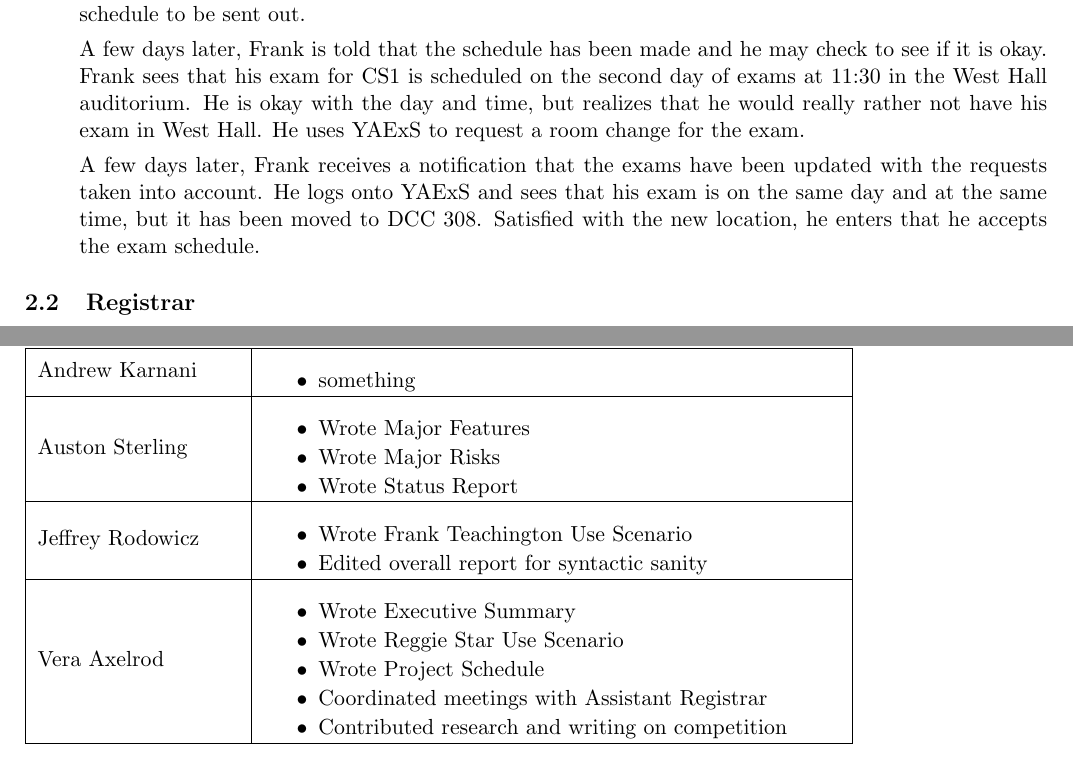
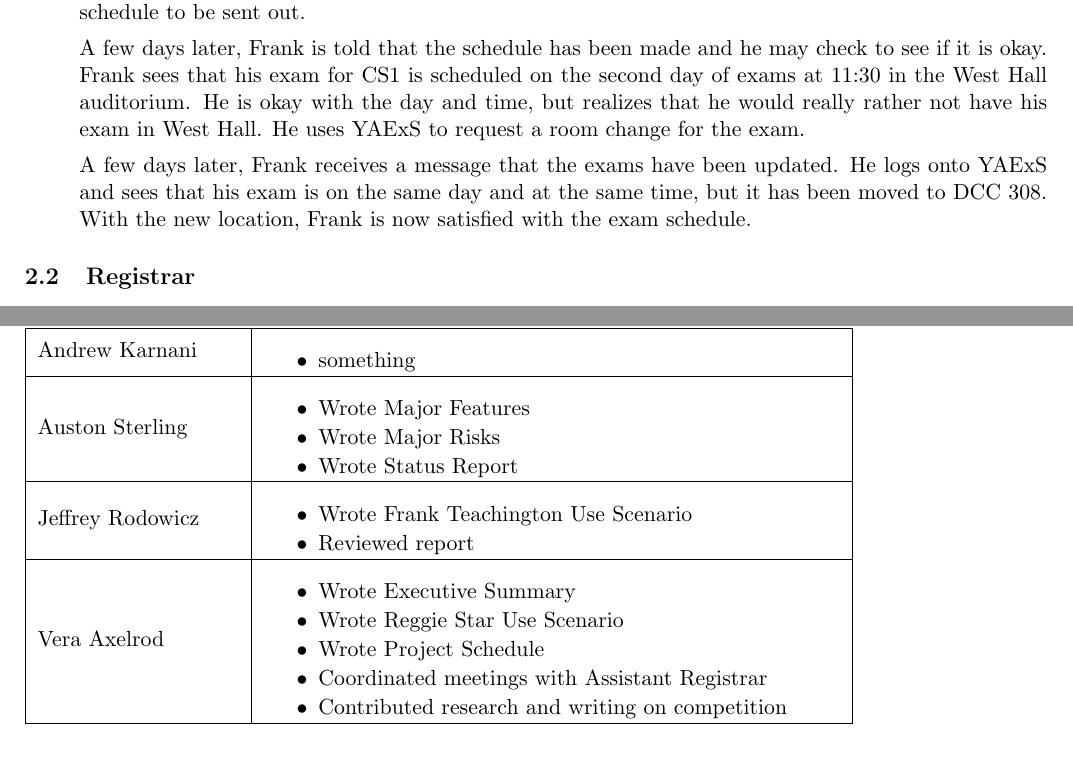
Before and after one commit to TimeFinders/YAExS, a LaTeX document (Inception.tex): two parts of pages 5 and 8 of 9, joined at a grey line, cut so that both start at the same text. Compiled offline with pdfLaTeX.

Commit message:
Edits on Use Scenario and JAme and Contributions

```diff
--- a/Inception.tex
+++ b/Inception.tex
@@ -17,7 +17,7 @@
   \setlength{\parsep}{0pt}
 }{\end{itemize}}
 
-\author{Andrew Karnani, Auston Sterling, Jeff Rodowicz, and Vera Axelrod}
+\author{Andrew Karnani, Auston Sterling, Jeffrey Rodowicz, and Vera Axelrod}
 \title{YAExS {(Yet Another Exam Scheduler)}: Inception}
 \date{September 24, 2012}
 
@@ -207,7 +207,7 @@ While looking at the options for the final exams, he selects that his section of
 
 A few days later, Frank is told that the schedule has been made and he may check to see if it is okay. Frank sees that his exam for CS1 is scheduled on the second day of exams at 11:30 in the West Hall auditorium. He is okay with the day and time, but realizes that he would really rather not have his exam in West Hall. He uses YAExS to request a room change for the exam.
 
-A few days later, Frank receives a notification that the exams have been updated with the requests taken into account. He logs onto YAExS and sees that his exam is on the same day and at the same time, but it has been moved to DCC 308. Satisfied with the new location, he enters that he accepts the exam schedule.
+A few days later, Frank receives a message that the exams have been updated. He logs onto YAExS and sees that his exam is on the same day and at the same time, but it has been moved to DCC 308. With the new location, Frank is now satisfied with the exam schedule.
 
 \end{description}
 
@@ -427,7 +427,7 @@ Jeffrey Rodowicz
 	&
 	 \begin{packed_itemize}
 		\item Wrote Frank Teachington Use Scenario
-		\item Edited overall report for syntactic sanity
+		\item Reviewed report
 	\end{packed_itemize}
 \\
 \hline
```
